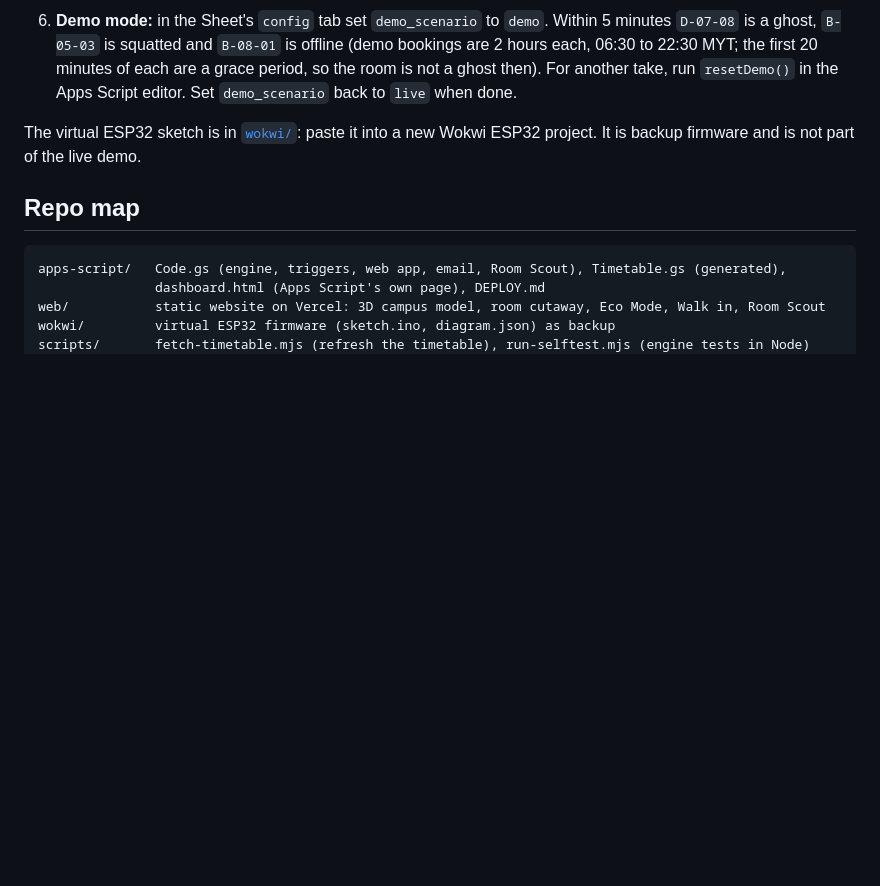
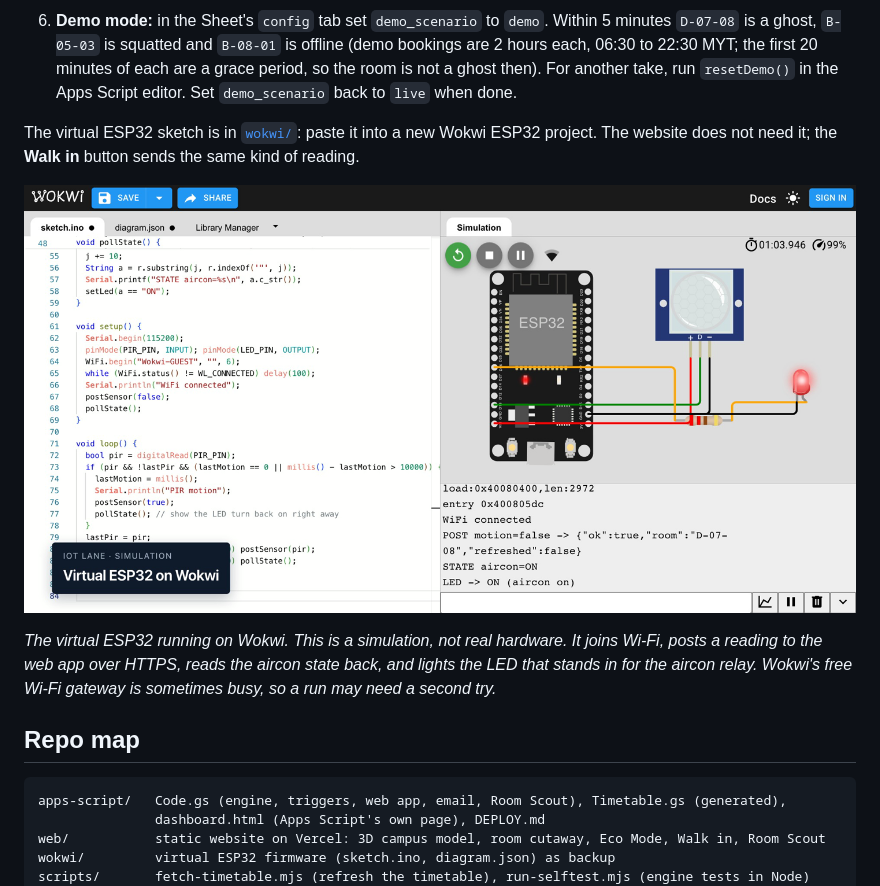
Before and after one commit to Infinite-Unknown/ghostroom, a Markdown page: README.md, the part around the change. Rendered like a GitHub page; pictures changed too: wokwi/wokwi-esp32.png (added); blank space fills up the shorter version.

Commit message:
Wokwi: show the virtual ESP32 running, and lay the parts out in one row
- README: a screenshot of the sketch running on Wokwi, labelled as a simulation.
- diagram.json: same wiring, new positions, so the motion sensor, board and LED all fit above the serial monitor.

````diff
--- a/README.md
+++ b/README.md
@@ -120,7 +120,11 @@ The prototype rules do not require Gemini Enterprise. The finals product will us
    ```
 6. **Demo mode:** in the Sheet's `config` tab set `demo_scenario` to `demo`. Within 5 minutes `D-07-08` is a ghost, `B-05-03` is squatted and `B-08-01` is offline (demo bookings are 2 hours each, 06:30 to 22:30 MYT; the first 20 minutes of each are a grace period, so the room is not a ghost then). For another take, run `resetDemo()` in the Apps Script editor. Set `demo_scenario` back to `live` when done.
 
-The virtual ESP32 sketch is in [`wokwi/`](wokwi/README.md): paste it into a new Wokwi ESP32 project. It is backup firmware and is not part of the live demo.
+The virtual ESP32 sketch is in [`wokwi/`](wokwi/README.md): paste it into a new Wokwi ESP32 project. The website does not need it; the **Walk in** button sends the same kind of reading.
+
+![The virtual ESP32 running on Wokwi](wokwi/wokwi-esp32.png)
+
+*The virtual ESP32 running on Wokwi. This is a simulation, not real hardware. It joins Wi-Fi, posts a reading to the web app over HTTPS, reads the aircon state back, and lights the LED that stands in for the aircon relay. Wokwi's free Wi-Fi gateway is sometimes busy, so a run may need a second try.*
 
 ## Repo map
 
````
Also changed, not shown: 1 other file.
